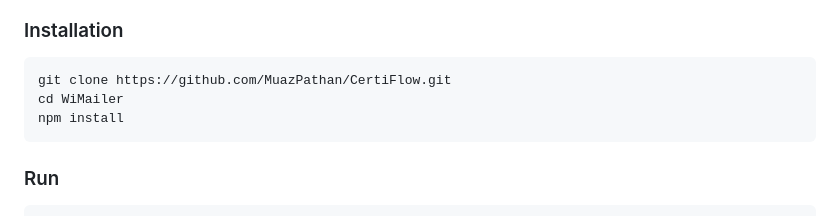
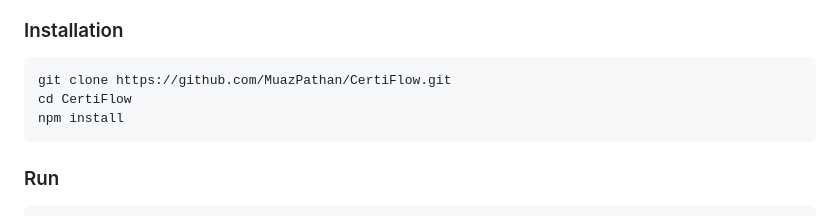
Before and after one commit to MuazPathan/CertiFlow, a Markdown page: README.md, the part around the change. Rendered like a GitHub page.

````diff
--- a/README.md
+++ b/README.md
@@ -30,7 +30,7 @@ A browser-based tool for generating personalised certificates from a template im
 
 ```bash
 git clone https://github.com/MuazPathan/CertiFlow.git
-cd WiMailer
+cd CertiFlow
 npm install
 ```
 
````
